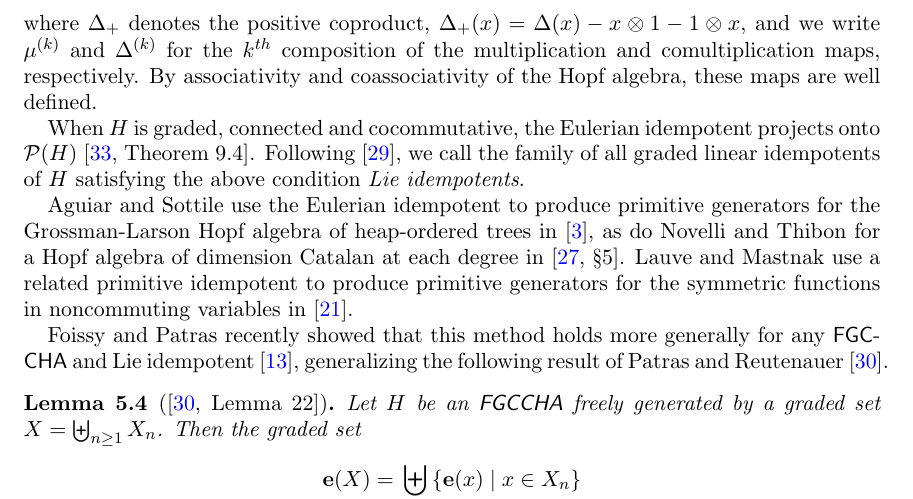
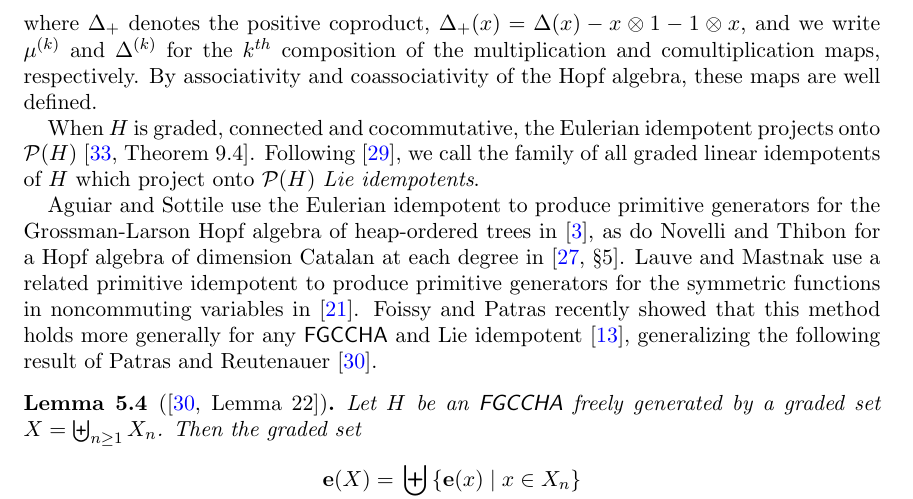
Before and after one commit to zabrocki/NCSym_catalan, a LaTeX paper (catalan_subalgebras.tex): part of page 15 of 20, cut so that both start at the same text. Compiled offline with pdfLaTeX.

Commit message:
Edits to Eulerian idempotent section

```diff
--- a/catalan_subalgebras.tex
+++ b/catalan_subalgebras.tex
@@ -1363,15 +1363,15 @@ composition of the multiplication and comultiplication maps, respectively.
 By associativity and coassociativity of the Hopf algebra, these maps are well defined.
 
 When $H$ is graded, connected and cocommutative, the Eulerian idempotent projects onto $\mathcal{P}(H)$~\cite[Theorem 9.4]{S94}.
-Following~\cite{P99}, we call the family of all graded linear idempotents of $H$ satisfying the above condition \emph{Lie idempotents}.
+Following~\cite{P99}, we call the family of all graded linear idempotents of $H$ which project onto $\mathcal{P}(H)$ \emph{Lie idempotents}.
 
 Aguiar and Sottile use the Eulerian idempotent to produce primitive generators for the Grossman-Larson
 Hopf algebra of heap-ordered trees in~\cite{AS05cc},
 as do Novelli and Thibon for a Hopf algebra of dimension Catalan at each degree in~\cite[\S 5]{NT05}.
 Lauve and Mastnak use a related primitive idempotent to produce primitive generators for
 the symmetric functions in noncommuting variables in~\cite{LM11}.
-
-Foissy and Patras recently showed that this method holds more generally for any \FGCCHA and Lie idempotent~\cite{FP24}, generalizing the following result of Patras and Reutenauer~\cite{PR04}.
+Foissy and Patras recently showed that this method holds more generally for any \FGCCHA and Lie idempotent~\cite{FP24},
+generalizing the following result of Patras and Reutenauer~\cite{PR04}.
 %This method holds more generally for any \FGCCHA and was previously stated in the following result from \cite{PR04}.
 %\lucas{Add something about Foissy's paper here!}
 
```
